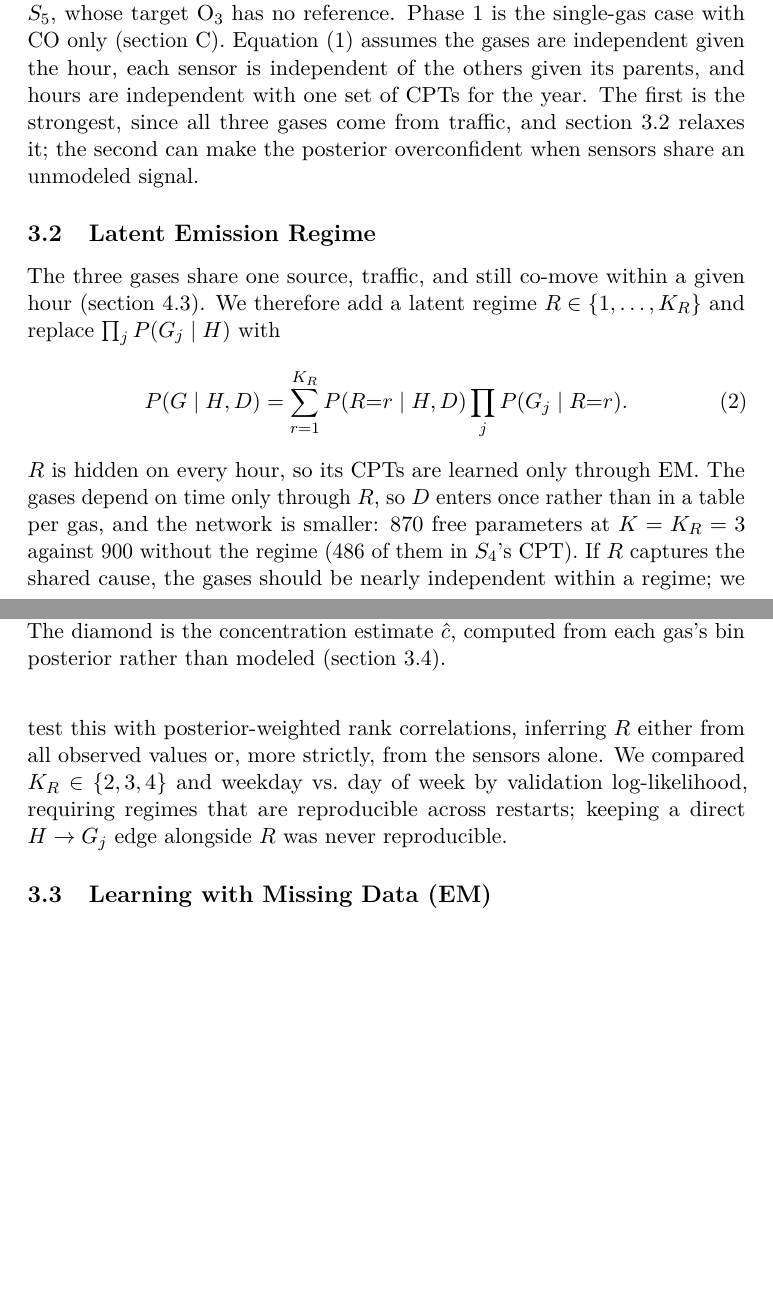
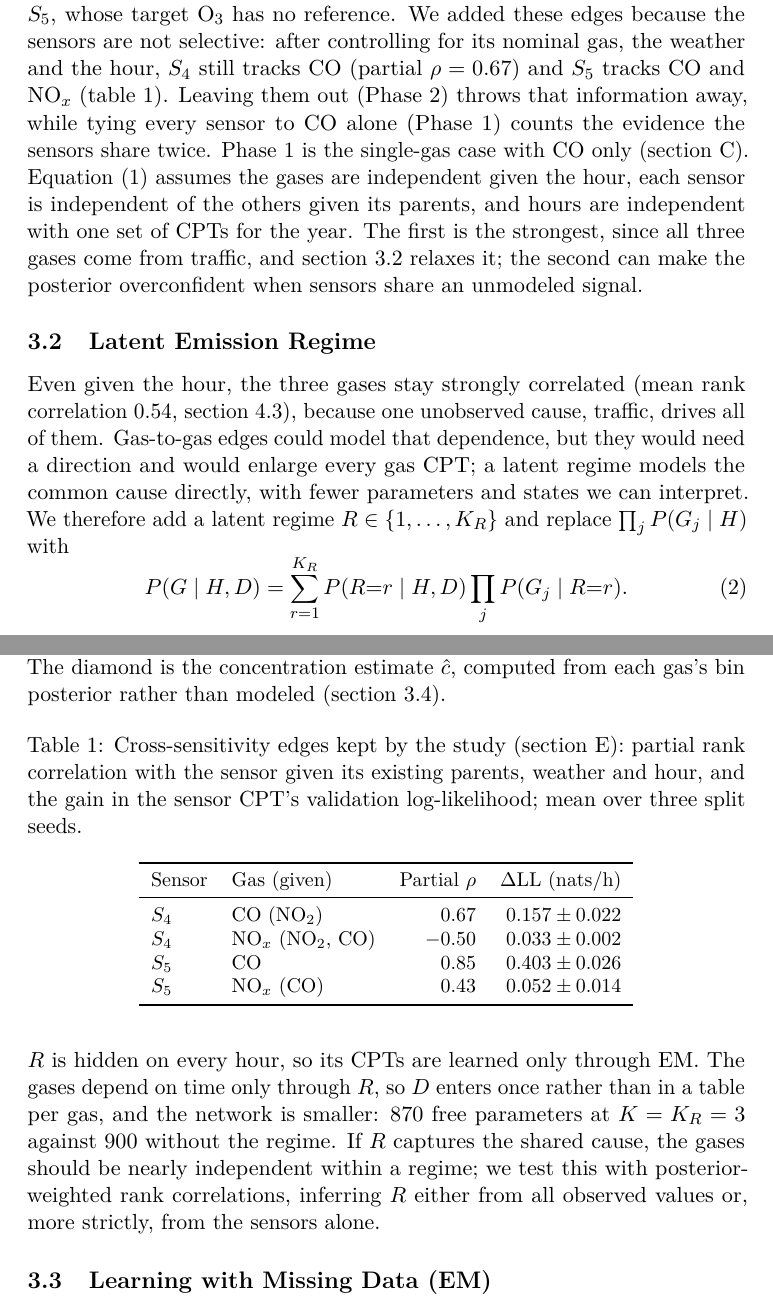
Before and after one commit to kberesfo/CSE-250A-Project, a LaTeX paper (docs/paper/report/main.tex, which reads docs/paper/report/sections/03_modeling.tex): two parts of pages 4 and 5 of 21, joined at a grey line, cut at the place of the change, the shorter picture padded with empty space. Compiled offline with pdfLaTeX; a LaTeX package or settings file that is missing is left out.

Commit message:
update to bring back table and explain why we used a latent node

```diff
--- a/docs/paper/report/sections/03_modeling.tex
+++ b/docs/paper/report/sections/03_modeling.tex
@@ -22,7 +22,12 @@ metal-oxide sensors' dependence on temperature and humidity; and each sensor
 has its nominal target \citep{devito2008calibration} ($S_1$: CO, $S_3$:
 NO$_x$, $S_4$: NO$_2$) plus the cross-sensitivities selected from data
 (\cref{app:cross}): CO and NO$_x$ for $S_4$, and for $S_5$, whose target O$_3$
-has no reference. Phase~1 is the single-gas case with CO only
+has no reference. We added these edges because the sensors are not selective:
+after controlling for its nominal gas, the weather and the hour, $S_4$ still
+tracks CO (partial $\rho = 0.67$) and $S_5$ tracks CO and NO$_x$
+(\cref{tab:cross-main}). Leaving them out (Phase~2) throws that information
+away, while tying every sensor to CO alone (Phase~1) counts the evidence the
+sensors share twice. Phase~1 is the single-gas case with CO only
 (\cref{app:networks}). \Cref{eq:factorization} assumes the gases are
 independent given the hour, each sensor is independent of the others given its
 parents, and hours are independent with one set of CPTs for the year. The
@@ -40,11 +45,34 @@ when sensors share an unmodeled signal.
   \label{fig:network}
 \end{figure}
 
+\begin{table}[t]
+  \centering\small
+  \caption{Cross-sensitivity edges kept by the study (\cref{app:cross}):
+  partial rank correlation with the sensor given its existing parents, weather
+  and hour, and the gain in the sensor CPT's validation log-likelihood; mean
+  over three split seeds.}
+  \label{tab:cross-main}
+  \begin{tabular}{llrr}
+    \toprule
+    Sensor & Gas (given) & Partial $\rho$ & $\Delta$LL (nats/h) \\
+    \midrule
+    $S_4$ & CO (NO$_2$)         & 0.67    & $0.157 \pm 0.022$ \\
+    $S_4$ & NO$_x$ (NO$_2$, CO) & $-0.50$ & $0.033 \pm 0.002$ \\
+    $S_5$ & CO                  & 0.85    & $0.403 \pm 0.026$ \\
+    $S_5$ & NO$_x$ (CO)         & 0.43    & $0.052 \pm 0.014$ \\
+    \bottomrule
+  \end{tabular}
+\end{table}
+
 \subsection{Latent Emission Regime}
 \label{sec:latent}
-The three gases share one source, traffic, and still co-move within a given
-hour (\cref{sec:q2}). We therefore add a latent regime
-$R \in \{1,\dots,K_R\}$ and replace $\prod_j P(G_j \mid H)$ with
+Even given the hour, the three gases stay strongly correlated (mean rank
+correlation 0.54, \cref{sec:q2}), because one unobserved cause, traffic,
+drives all of them. Gas-to-gas edges could model that dependence, but they
+would need a direction and would enlarge every gas CPT; a latent regime models
+the common cause directly, with fewer parameters and states we can interpret.
+We therefore add a latent regime $R \in \{1,\dots,K_R\}$ and replace
+$\prod_j P(G_j \mid H)$ with
 \begin{equation}
   P(G \mid H, D) = \sum_{r=1}^{K_R} P(R{=}r \mid H, D)
   \prod_{j} P(G_j \mid R{=}r).
@@ -53,13 +81,10 @@ $R \in \{1,\dots,K_R\}$ and replace $\prod_j P(G_j \mid H)$ with
 $R$ is hidden on every hour, so its CPTs are learned only through EM. The
 gases depend on time only through $R$, so $D$ enters once rather than in a
 table per gas, and the network is smaller: 870 free parameters at
-$K = K_R = 3$ against 900 without the regime (486 of them in $S_4$'s CPT). If
-$R$ captures the shared cause, the gases should be nearly independent within a
-regime; we test this with posterior-weighted rank correlations, inferring $R$
-either from all observed values or, more strictly, from the sensors alone. We
-compared $K_R \in \{2,3,4\}$ and weekday vs.\ day of week by validation
-log-likelihood, requiring regimes that are reproducible across restarts;
-keeping a direct $H \to G_j$ edge alongside $R$ was never reproducible.
+$K = K_R = 3$ against 900 without the regime. If $R$ captures the shared
+cause, the gases should be nearly independent within a regime; we test this
+with posterior-weighted rank correlations, inferring $R$ either from all
+observed values or, more strictly, from the sensors alone.
 
 \subsection{Learning with Missing Data (EM)}
 \label{sec:em}
```
Also changed, not shown: docs/paper/report/sections/06_reflections.tex (+2 -2 lines).
